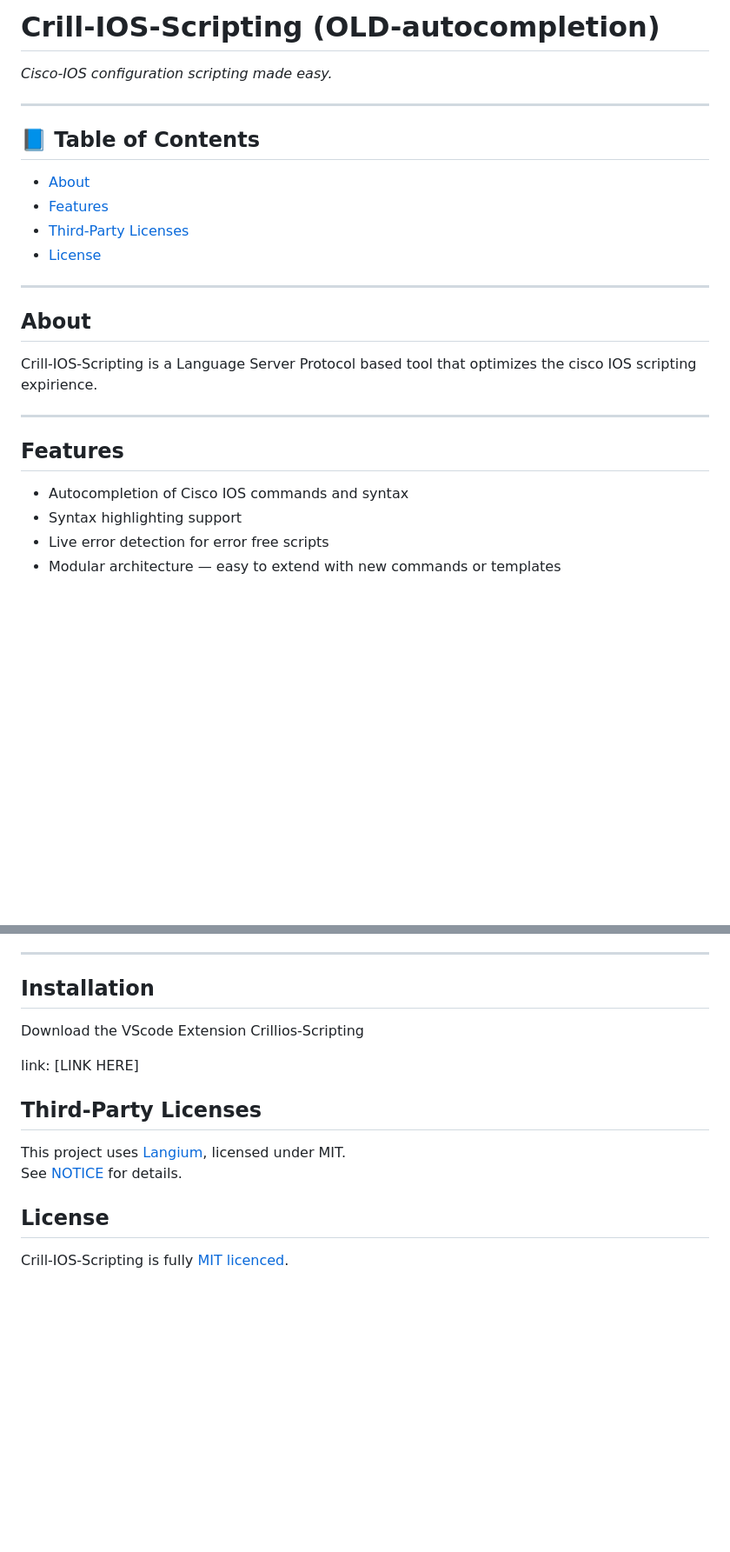
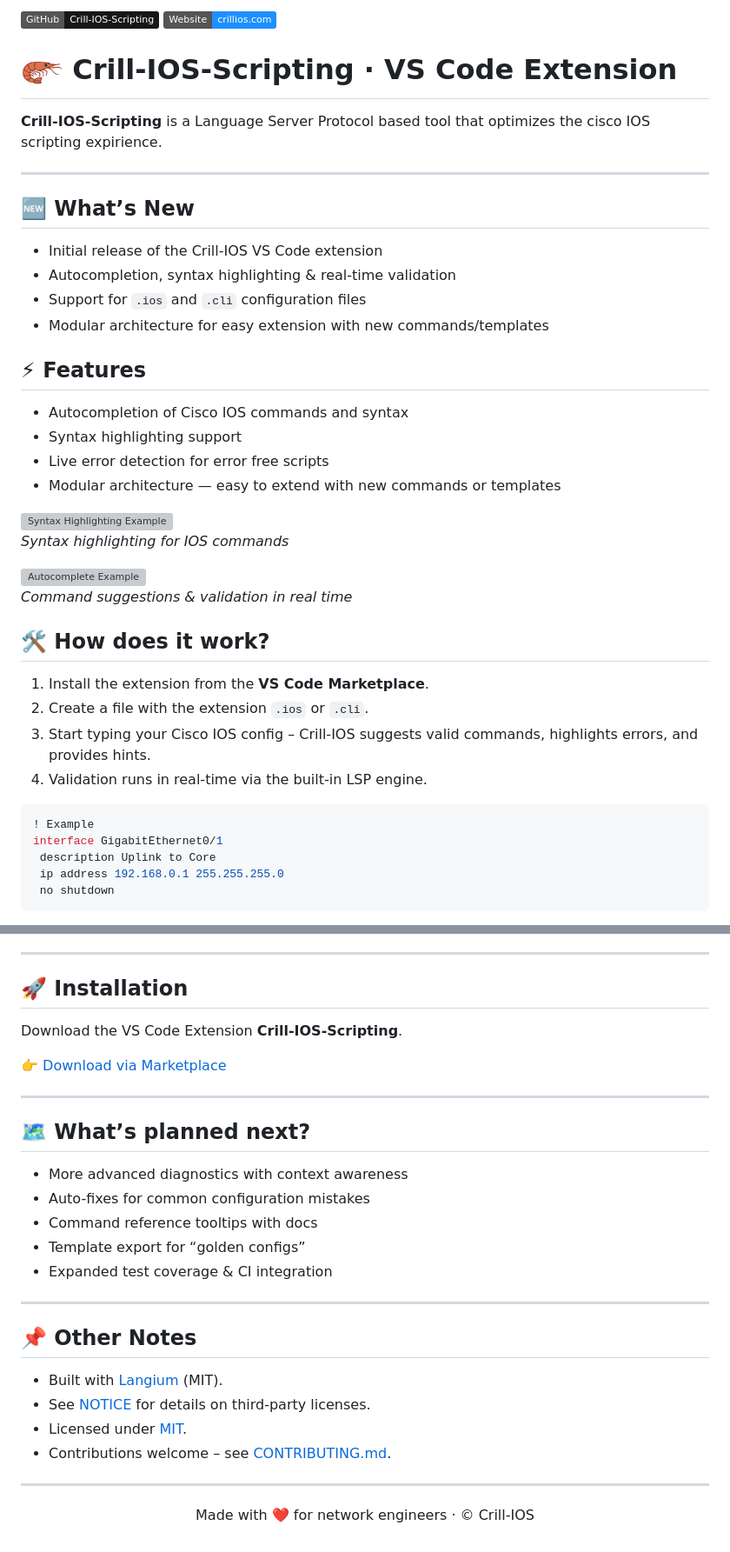
Before and after one commit to Crill-IOS/Crill-IOS-Scripting, a Markdown page: README.md, 2 parts joined by grey strips. Shown: that part at 87% size. Drawn GitHub-style; pictures changed too: logo_small.png (added); badges without logos; blank space fills up the shorter version; grey boxes are pictures that could not be loaded.

Commit message:
Changes to README and added logo

````diff
--- a/README.md
+++ b/README.md
@@ -1,28 +1,44 @@
-# Crill-IOS-Scripting (OLD-autocompletion)
+[![GitHub](https://img.shields.io/badge/GitHub-Crill--IOS--Scripting-181717?logo=github)](https://github.com/Crill-IOS/Crill-IOS-Scripting)
+[![Website](https://img.shields.io/badge/Website-crillios.com-1e90ff?logo=google-chrome&logoColor=white)](https://crillios.com)
 
-_Cisco-IOS configuration scripting made easy._
+
+# <img src="logo_small.png" alt="Crill-IOS Logo" width="48"> Crill-IOS-Scripting · VS Code Extension
+
+**Crill-IOS-Scripting** is a Language Server Protocol based tool that optimizes the cisco IOS scripting expirience.
 
 ---
 
-## 📘 Table of Contents
+## 🆕 What’s New
+- Initial release of the Crill-IOS VS Code extension
+- Autocompletion, syntax highlighting & real-time validation
+- Support for `.ios` and `.cli` configuration files
+- Modular architecture for easy extension with new commands/templates
 
-- [About](#about)
-- [Features](#features)
-- [Third-Party Licenses](#third-party-licenses)
-- [License](#license)
 
----
-
-## About
-
-Crill-IOS-Scripting is a Language Server Protocol based tool that optimizes the cisco IOS scripting expirience.
-
----
-
-## Features
-
+## ⚡ Features
 - Autocompletion of Cisco IOS commands and syntax
 - Syntax highlighting support
 - Live error detection for error free scripts
 - Modular architecture — easy to extend with new commands or templates
 
+![Syntax Highlighting Example](screenshots/highlighting.png)
+*Syntax highlighting for IOS commands*
+
+![Autocomplete Example](screenshots/autocomplete.png)
+*Command suggestions & validation in real time*
+
+
+## 🛠 How does it work?
+1. Install the extension from the **VS Code Marketplace**.
+2. Create a file with the extension `.ios` or `.cli`.
+3. Start typing your Cisco IOS config – Crill-IOS suggests valid commands, highlights errors, and provides hints.
+4. Validation runs in real-time via the built-in LSP engine.
+
+```bash
+! Example
+interface GigabitEthernet0/1
+ description Uplink to Core
+ ip address 192.168.0.1 255.255.255.0
+ no shutdown
+```
+
@@ -29,14 +48,29 @@ Crill-IOS-Scripting is a Language Server Protocol based tool that optimizes the
 ---
 
-## Installation
-Download the VScode Extension Crillios-Scripting
+## 🚀 Installation
+Download the VS Code Extension **Crill-IOS-Scripting**.
 
-link: [LINK HERE]
+👉 [Download via Marketplace](LINK-HERE)
 
+---
 
-## Third-Party Licenses
-This project uses [Langium](https://github.com/langium/langium), licensed under MIT.
-See [NOTICE](NOTICE) for details.
+## 🗺 What’s planned next?
+- More advanced diagnostics with context awareness
+- Auto-fixes for common configuration mistakes
+- Command reference tooltips with docs
+- Template export for “golden configs”
+- Expanded test coverage & CI integration
 
-## License
-Crill-IOS-Scripting is fully [MIT licenced](LICENCE).
+---
+
+## 📌 Other Notes
+- Built with [Langium](https://github.com/langium/langium) (MIT).
+- See [NOTICE](NOTICE) for details on third-party licenses.
+- Licensed under [MIT](LICENSE).
+- Contributions welcome – see [CONTRIBUTING.md](CONTRIBUTING.md).
+
+---
+
+<p align="center">
+  Made with ❤️ for network engineers · © Crill-IOS
+</p>
````
Also changed, not shown: other parts of README.md (+3 -0 lines).
